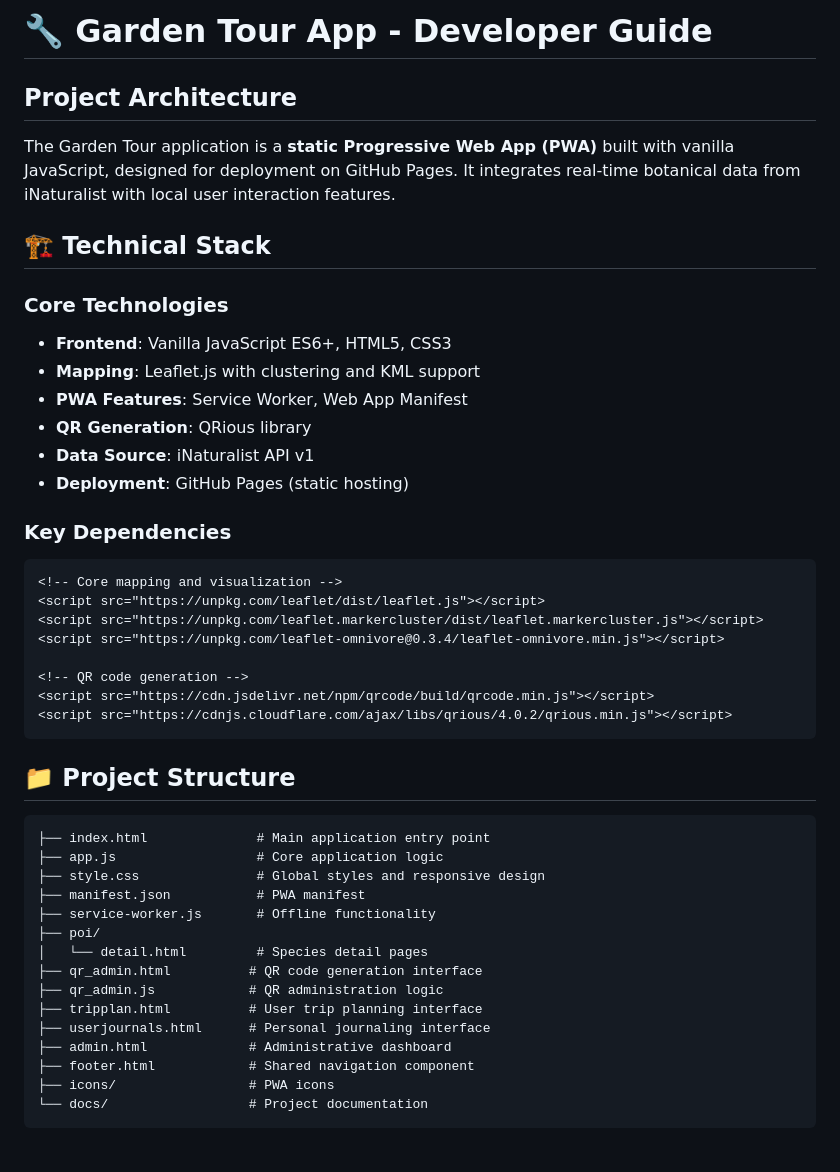
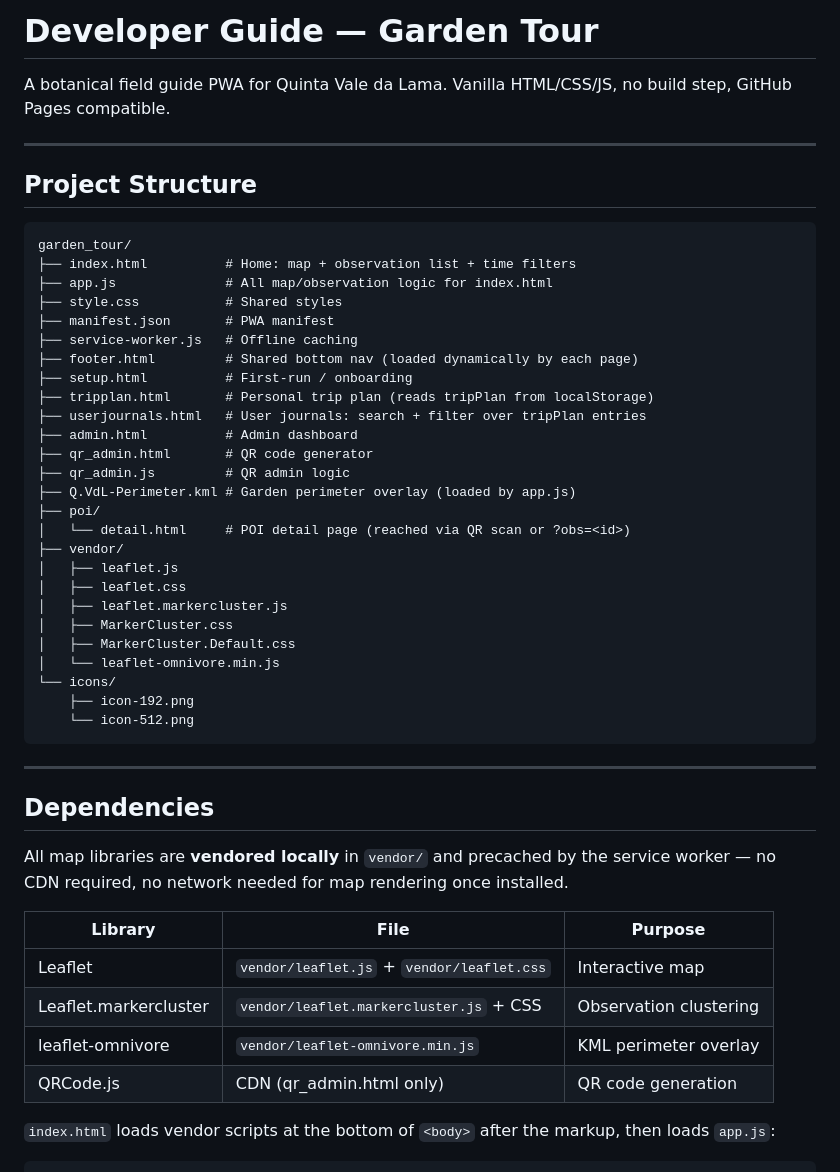
Before and after one commit to ludwa6/garden_tour, a Markdown page: DEVELOPER_GUIDE.md, the part around one of its changes. Rendered like a GitHub page.

````diff
--- a/DEVELOPER_GUIDE.md
+++ b/DEVELOPER_GUIDE.md
@@ -1,46 +1,56 @@
-# 🔧 Garden Tour App - Developer Guide
+# Developer Guide — Garden Tour
 
-## Project Architecture
+A botanical field guide PWA for Quinta Vale da Lama. Vanilla HTML/CSS/JS,
+no build step, GitHub Pages compatible.
 
-The Garden Tour application is a **static Progressive Web App (PWA)** built with vanilla JavaScript, designed for deployment on GitHub Pages. It integrates real-time botanical data from iNaturalist with local user interaction features.
+---
 
-## 🏗️ Technical Stack
+## Project Structure
 
-### Core Technologies
-- **Frontend**: Vanilla JavaScript ES6+, HTML5, CSS3
-- **Mapping**: Leaflet.js with clustering and KML support
-- **PWA Features**: Service Worker, Web App Manifest
-- **QR Generation**: QRious library
-- **Data Source**: iNaturalist API v1
-- **Deployment**: GitHub Pages (static hosting)
-
-### Key Dependencies
-```html
-<!-- Core mapping and visualization -->
-<script src="https://unpkg.com/leaflet/dist/leaflet.js"></script>
-<script src="https://unpkg.com/leaflet.markercluster/dist/leaflet.markercluster.js"></script>
-<script src="https://unpkg.com/leaflet-omnivore@0.3.4/leaflet-omnivore.min.js"></script>
-
-<!-- QR code generation -->
-<script src="https://cdn.jsdelivr.net/npm/qrcode/build/qrcode.min.js"></script>
-<script src="https://cdnjs.cloudflare.com/ajax/libs/qrious/4.0.2/qrious.min.js"></script>
+```
+garden_tour/
+├── index.html          # Home: map + observation list + time filters
+├── app.js              # All map/observation logic for index.html
+├── style.css           # Shared styles
+├── manifest.json       # PWA manifest
+├── service-worker.js   # Offline caching
+├── footer.html         # Shared bottom nav (loaded dynamically by each page)
+├── setup.html          # First-run / onboarding
+├── tripplan.html       # Personal trip plan (reads tripPlan from localStorage)
+├── userjournals.html   # User journals: search + filter over tripPlan entries
+├── admin.html          # Admin dashboard
+├── qr_admin.html       # QR code generator
+├── qr_admin.js         # QR admin logic
+├── Q.VdL-Perimeter.kml # Garden perimeter overlay (loaded by app.js)
+├── poi/
+│   └── detail.html     # POI detail page (reached via QR scan or ?obs=<id>)
+├── vendor/
+│   ├── leaflet.js
+│   ├── leaflet.css
+│   ├── leaflet.markercluster.js
+│   ├── MarkerCluster.css
+│   ├── MarkerCluster.Default.css
+│   └── leaflet-omnivore.min.js
+└── icons/
+    ├── icon-192.png
+    └── icon-512.png
 ```
 
-## 📁 Project Structure
+---
 
-```
-├── index.html              # Main application entry point
-├── app.js                  # Core application logic
-├── style.css               # Global styles and responsive design
-├── manifest.json           # PWA manifest
-├── service-worker.js       # Offline functionality
-├── poi/
-│   └── detail.html         # Species detail pages
-├── qr_admin.html          # QR code generation interface
-├── qr_admin.js            # QR administration logic
-├── tripplan.html          # User trip planning interface
-├── userjournals.html      # Personal journaling interface
-├── admin.html             # Administrative dashboard
-├── footer.html            # Shared navigation component
-├── icons/                 # PWA icons
-└── docs/                  # Project documentation
+## Dependencies
+
+All map libraries are **vendored locally** in `vendor/` and precached by the
+service worker — no CDN required, no network needed for map rendering once
+installed.
+
+| Library | File | Purpose |
+|---|---|---|
+| Leaflet | `vendor/leaflet.js` + `vendor/leaflet.css` | Interactive map |
+| Leaflet.markercluster | `vendor/leaflet.markercluster.js` + CSS | Observation clustering |
+| leaflet-omnivore | `vendor/leaflet-omnivore.min.js` | KML perimeter overlay |
+| QRCode.js | CDN (qr_admin.html only) | QR code generation |
+
+`index.html` loads vendor scripts at the bottom of `<body>` after the
+markup, then loads `app.js`:
+
````
Also changed, not shown: other parts of DEVELOPER_GUIDE.md (+294 -292 lines).
